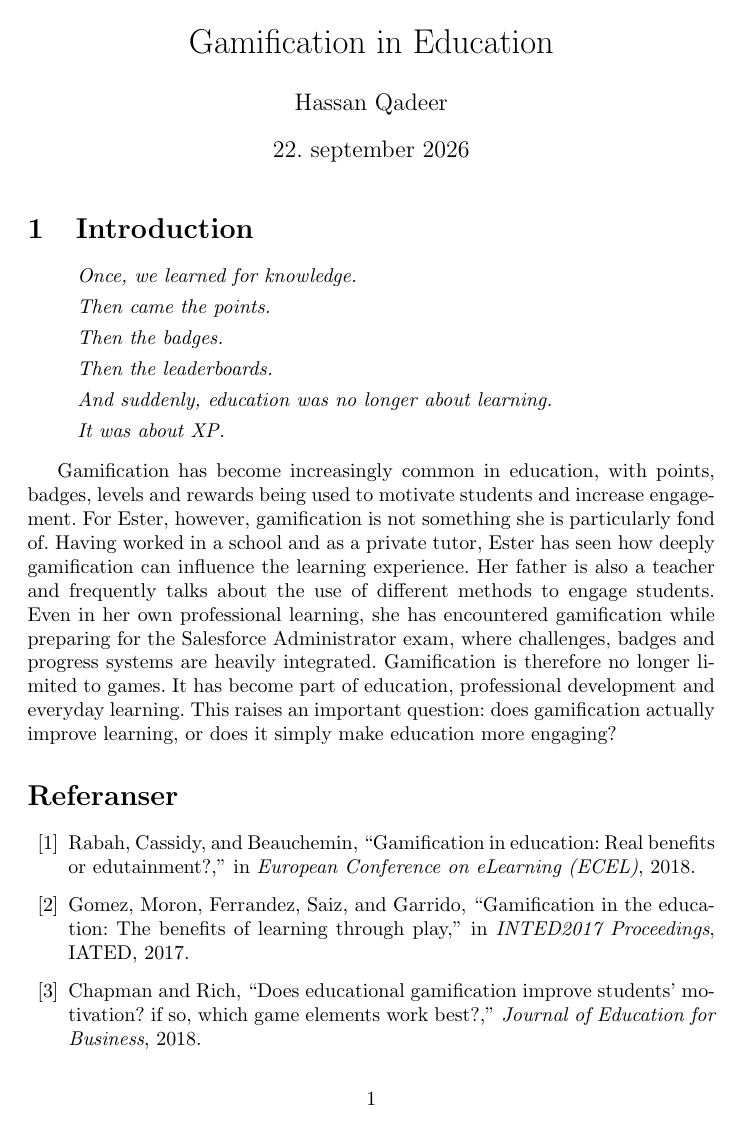
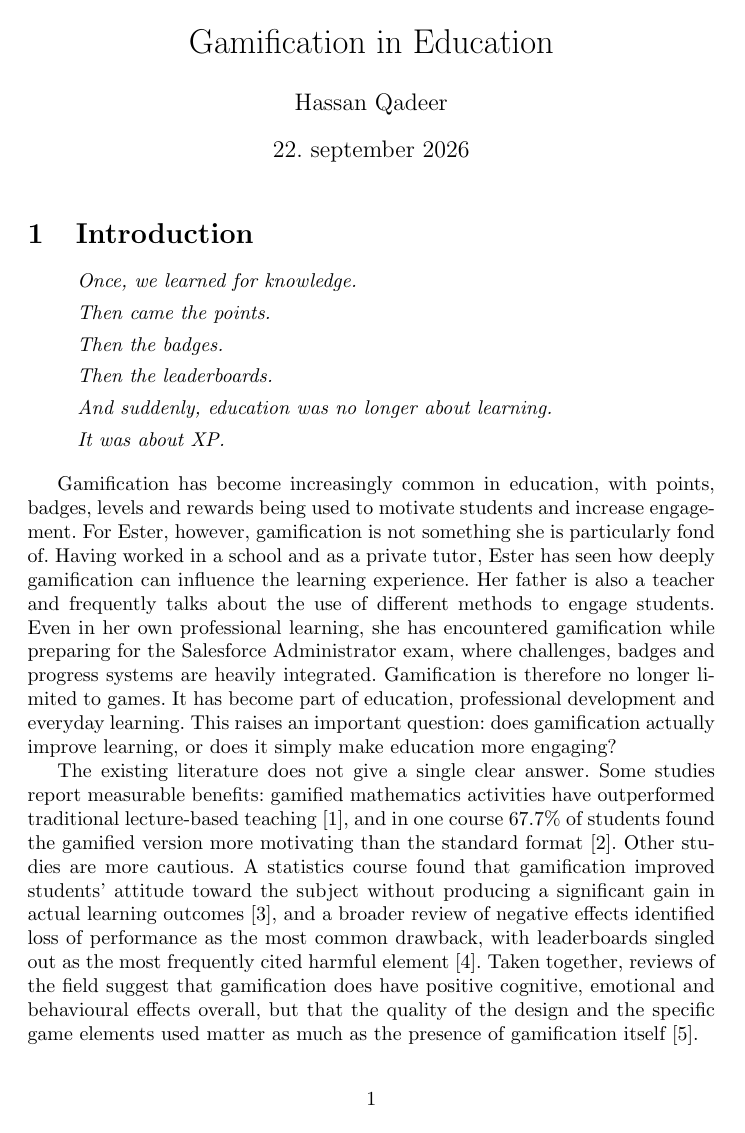
Before and after one commit to hasqad/ACIT4100, a LaTeX document (main.tex): page 1 of 3. Compiled offline with pdfLaTeX.

Commit message:
Legg til avsnitt i intro med funn fra kildene, med inline-sitering

```diff
--- a/main.tex
+++ b/main.tex
@@ -31,6 +31,8 @@ Having worked in a school and as a private tutor, Ester has seen how deeply gami
 Even in her own professional learning, she has encountered gamification while preparing for the Salesforce Administrator exam, where challenges, badges and progress systems are heavily integrated.
 Gamification is therefore no longer limited to games. It has become part of education, professional development and everyday learning. This raises an important question: does gamification actually improve learning, or does it simply make education more engaging?
 
+The existing literature does not give a single clear answer. Some studies report measurable benefits: gamified mathematics activities have outperformed traditional lecture-based teaching \cite{gomez2017}, and in one course 67.7\% of students found the gamified version more motivating than the standard format \cite{chapman2018}. Other studies are more cautious. A statistics course found that gamification improved students' attitude toward the subject without producing a significant gain in actual learning outcomes \cite{khoshnoodifar2023}, and a broader review of negative effects identified loss of performance as the most common drawback, with leaderboards singled out as the most frequently cited harmful element \cite{toda2018}. Taken together, reviews of the field suggest that gamification does have positive cognitive, emotional and behavioural effects overall, but that the quality of the design and the specific game elements used matter as much as the presence of gamification itself \cite{rabah2018}.
+
 \nocite{*}
 \bibliographystyle{ieeetr}
 \bibliography{references}
```
Also changed, not shown: main.pdf.
